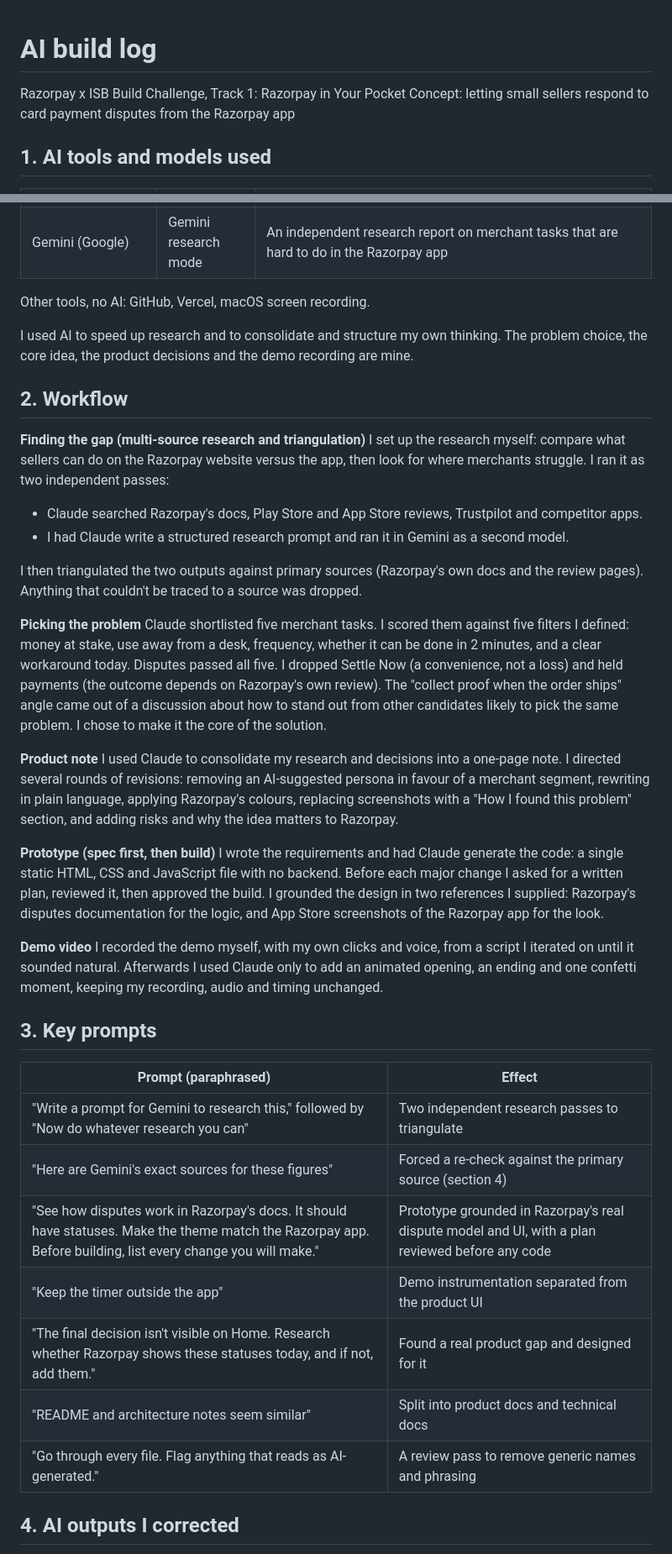
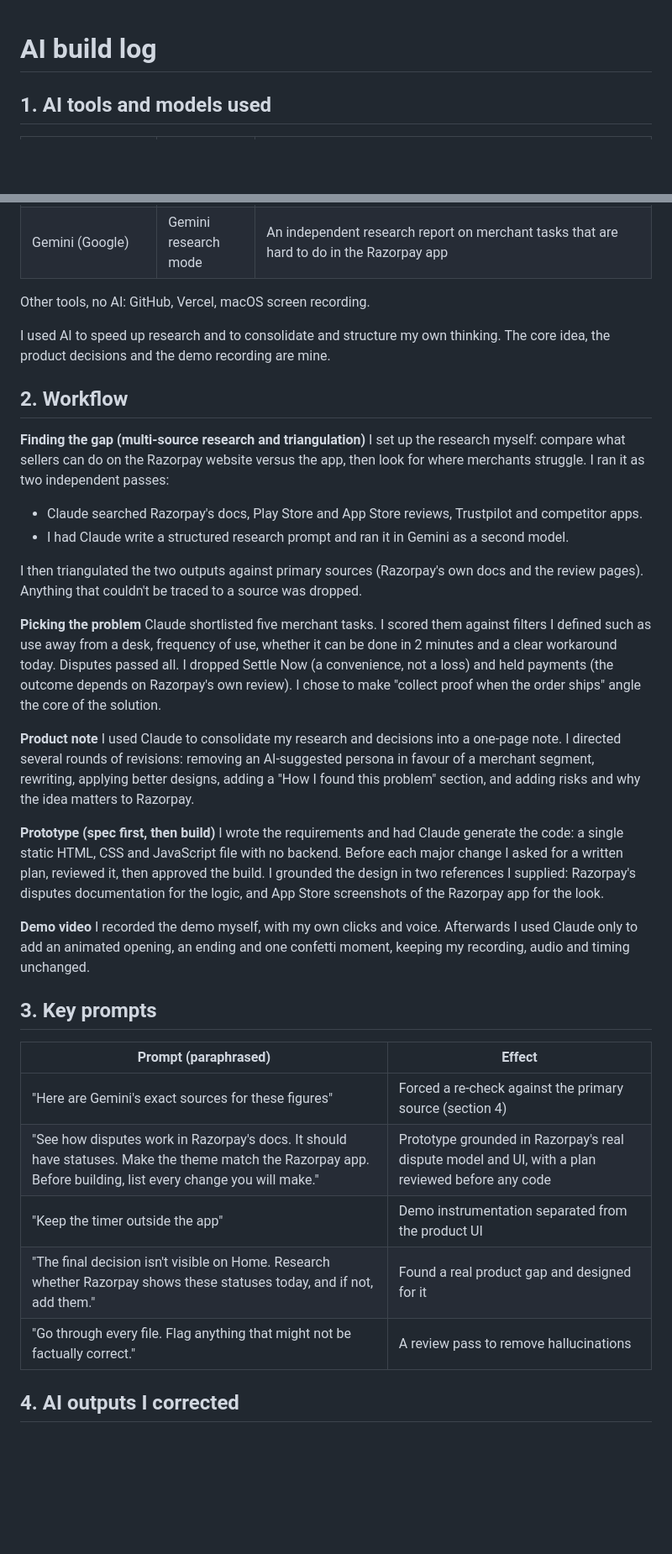
Before and after one commit to uditijeloka/razorpay, a Markdown page: AI_BUILD_LOG.md, 2 parts joined by grey strips. Shown at 84% size. Drawn GitHub-style; blank space fills up the shorter version.

```diff
--- a/AI_BUILD_LOG.md
+++ b/AI_BUILD_LOG.md
@@ -1,7 +1,4 @@
 # AI build log
-
-Razorpay x ISB Build Challenge, Track 1: Razorpay in Your Pocket
-Concept: letting small sellers respond to card payment disputes from the Razorpay app
 
 ## 1. AI tools and models used
 
@@ -12,7 +9,7 @@ Concept: letting small sellers respond to card payment disputes from the Razorpa
 
 Other tools, no AI: GitHub, Vercel, macOS screen recording.
 
-I used AI to speed up research and to consolidate and structure my own thinking. The problem choice, the core idea, the product decisions and the demo recording are mine.
+I used AI to speed up research and to consolidate and structure my own thinking. The core idea, the product decisions and the demo recording are mine.
 
 ## 2. Workflow
 
@@ -24,28 +21,26 @@ I set up the research myself: compare what sellers can do on the Razorpay websit
 I then triangulated the two outputs against primary sources (Razorpay's own docs and the review pages). Anything that couldn't be traced to a source was dropped.
 
 **Picking the problem**
-Claude shortlisted five merchant tasks. I scored them against five filters I defined: money at stake, use away from a desk, frequency, whether it can be done in 2 minutes, and a clear workaround today. Disputes passed all five. I dropped Settle Now (a convenience, not a loss) and held payments (the outcome depends on Razorpay's own review). The "collect proof when the order ships" angle came out of a discussion about how to stand out from other candidates likely to pick the same problem. I chose to make it the core of the solution.
+Claude shortlisted five merchant tasks. I scored them against filters I defined such as use away from a desk, frequency of use, whether it can be done in 2 minutes and a clear workaround today. Disputes passed all. I dropped Settle Now (a convenience, not a loss) and held payments (the outcome depends on Razorpay's own review). I chose to make "collect proof when the order ships" angle the core of the solution.
 
 **Product note**
-I used Claude to consolidate my research and decisions into a one-page note. I directed several rounds of revisions: removing an AI-suggested persona in favour of a merchant segment, rewriting in plain language, applying Razorpay's colours, replacing screenshots with a "How I found this problem" section, and adding risks and why the idea matters to Razorpay.
+I used Claude to consolidate my research and decisions into a one-page note. I directed several rounds of revisions: removing an AI-suggested persona in favour of a merchant segment, rewriting, applying better designs, adding a "How I found this problem" section, and adding risks and why the idea matters to Razorpay.
 
 **Prototype (spec first, then build)**
 I wrote the requirements and had Claude generate the code: a single static HTML, CSS and JavaScript file with no backend. Before each major change I asked for a written plan, reviewed it, then approved the build. I grounded the design in two references I supplied: Razorpay's disputes documentation for the logic, and App Store screenshots of the Razorpay app for the look.
 
 **Demo video**
-I recorded the demo myself, with my own clicks and voice, from a script I iterated on until it sounded natural. Afterwards I used Claude only to add an animated opening, an ending and one confetti moment, keeping my recording, audio and timing unchanged.
+I recorded the demo myself, with my own clicks and voice. Afterwards I used Claude only to add an animated opening, an ending and one confetti moment, keeping my recording, audio and timing unchanged.
 
 ## 3. Key prompts
 
 | Prompt (paraphrased) | Effect |
 | --- | --- |
-| "Write a prompt for Gemini to research this," followed by "Now do whatever research you can" | Two independent research passes to triangulate |
 | "Here are Gemini's exact sources for these figures" | Forced a re-check against the primary source (section 4) |
 | "See how disputes work in Razorpay's docs. It should have statuses. Make the theme match the Razorpay app. Before building, list every change you will make." | Prototype grounded in Razorpay's real dispute model and UI, with a plan reviewed before any code |
 | "Keep the timer outside the app" | Demo instrumentation separated from the product UI |
 | "The final decision isn't visible on Home. Research whether Razorpay shows these statuses today, and if not, add them." | Found a real product gap and designed for it |
-| "README and architecture notes seem similar" | Split into product docs and technical docs |
-| "Go through every file. Flag anything that reads as AI-generated." | A review pass to remove generic names and phrasing |
+| "Go through every file. Flag anything that might not be factually correct." | A review pass to remove hallucinations |
 
 ## 4. AI outputs I corrected
 
```
